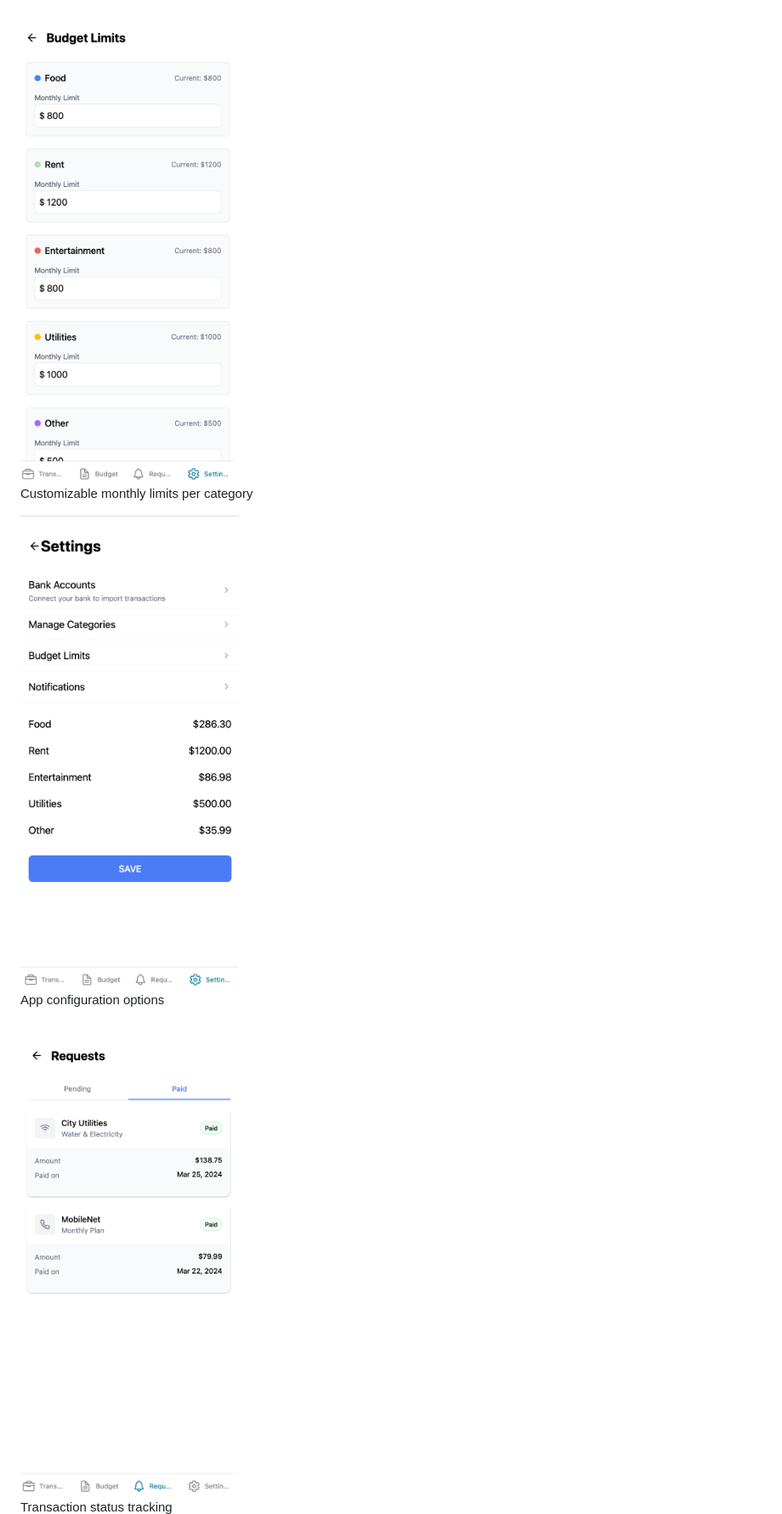
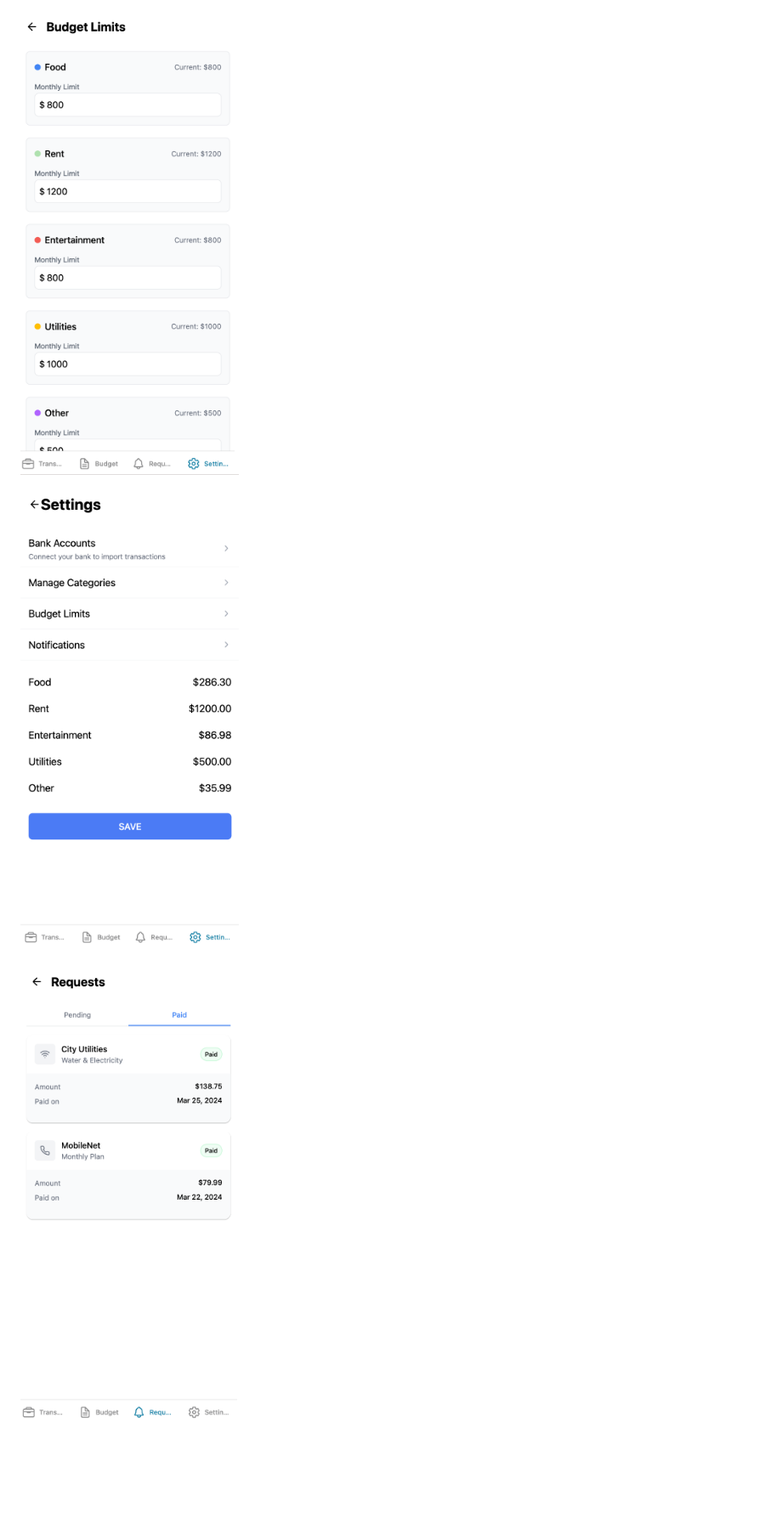
Before and after one commit to LKONDETI/personal-finance-app, a Markdown page: README.md, the part around one of its changes. Shown at 85% size. Drawn GitHub-style; blank space fills up the shorter version.

```diff
--- a/README.md
+++ b/README.md
@@ -24,13 +22,10 @@ A React Native app built with Expo for managing personal finances, budgets, and
   </div>
-  <div style="margin: 10px;">
-    <img src="./assets/screenshots/budgetLimits.png" width="300" alt="Budget Limits Screenshot"/>
-    <p>Customizable monthly limits per category</p>
+  <div style="margin: 5px;">
+    <img src="./assets/screenshots/budgetLimits.png" width="300" heigth = "200"/>
   </div>
-  <div style="margin: 10px;">
-    <img src="./assets/screenshots/settings.png" width="300" alt="Settings Screenshot"/>
-    <p>App configuration options</p>
+  <div style="margin: 5px;">
+    <img src="./assets/screenshots/settings.png" width="300" heigth = "200"/>
   </div>
-  <div style="margin: 10px;">
-    <img src="./assets/screenshots/paid.png" width="300" alt="Paid Screenshot"/>
-    <p>Transaction status tracking</p>
+  <div style="margin: 5px;">
+    <img src="./assets/screenshots/paid.png" width="300" heigth = "200"/>
   </div>
```
Also changed, not shown: other parts of README.md (+8 -53 lines).
